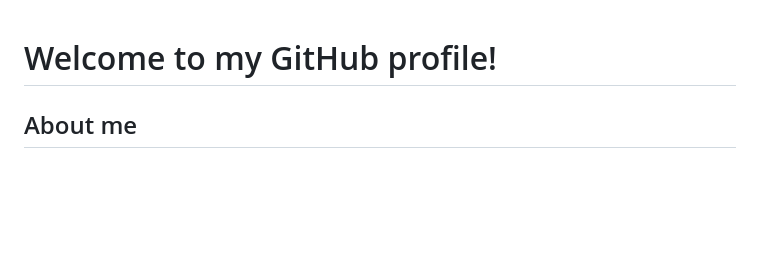
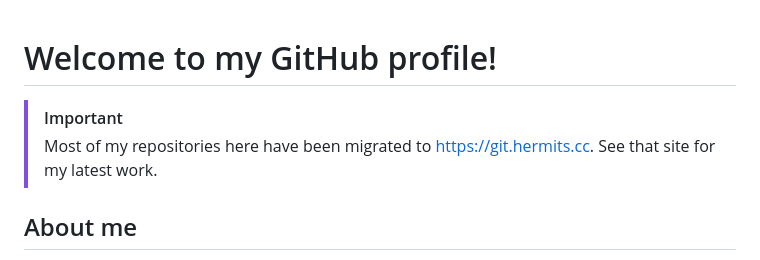
Before and after one commit to PPPDUD/PPPDUD, a Markdown page: README.md, the part around the change. Rendered like a GitHub page; blank space fills up the shorter version.

```diff
--- a/README.md
+++ b/README.md
@@ -1,4 +1,6 @@
 # Welcome to my GitHub profile!
+> [!IMPORTANT]
+> Most of my repositories here have been migrated to https://git.hermits.cc. See that site for my latest work.
 ## About me
 I don't do a lot of important work outside of my own hobbies, and most of my repositories are not interesting or useful in their current state.
 
```
